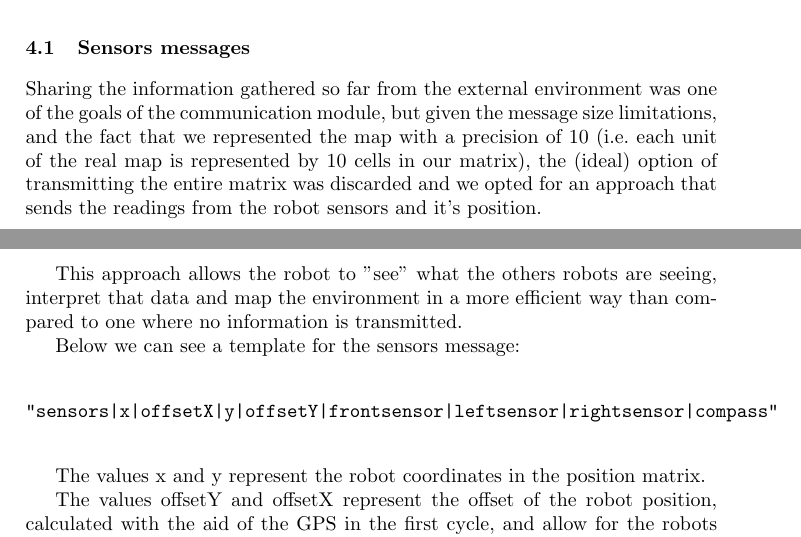
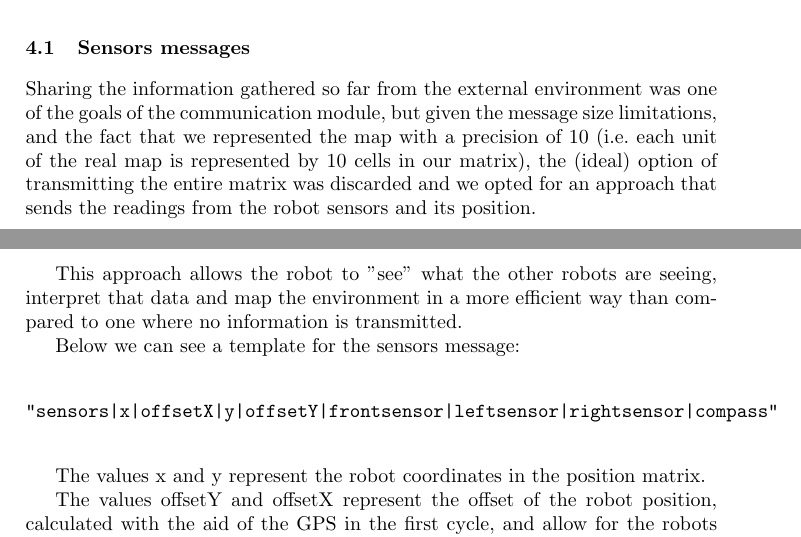
Before and after one commit to helderasmoreira/collaborative-ciber-mouse, a LaTeX thesis (paperHelderTiago/report.tex): two parts of pages 6 and 7 of 10, joined at a grey line, cut so that both start at the same text. Compiled offline with pdfLaTeX.

Commit message:
Fixes some typos

```diff
--- a/paperHelderTiago/report.tex
+++ b/paperHelderTiago/report.tex
@@ -170,9 +170,9 @@ With these limitations and the importance that the communication takes in a coll
 
 \subsection{Sensors messages}
 
-Sharing the information gathered so far from the external environment was one of the goals of the communication module, but given the message size limitations, and the fact that we represented the map with a precision of 10 (i.e. each unit of the real map is represented by 10 cells in our matrix), the (ideal) option of transmitting the entire matrix was discarded and we opted for an approach that sends the readings from the robot sensors and it's position.
+Sharing the information gathered so far from the external environment was one of the goals of the communication module, but given the message size limitations, and the fact that we represented the map with a precision of 10 (i.e. each unit of the real map is represented by 10 cells in our matrix), the (ideal) option of transmitting the entire matrix was discarded and we opted for an approach that sends the readings from the robot sensors and its position.
 
-This approach allows the robot to "see" what the others robots are seeing, interpret that data  and map the environment in a more efficient way than compared to one where no information is transmitted.
+This approach allows the robot to "see" what the other robots are seeing, interpret that data  and map the environment in a more efficient way than compared to one where no information is transmitted.
 
 Below we can see a template for the sensors message:
 
```
Also changed, not shown: paperHelderTiago/report.bib (+10 -9 lines), paperHelderTiago/report.bbl, paperHelderTiago/report.pdf, 1 other file.
